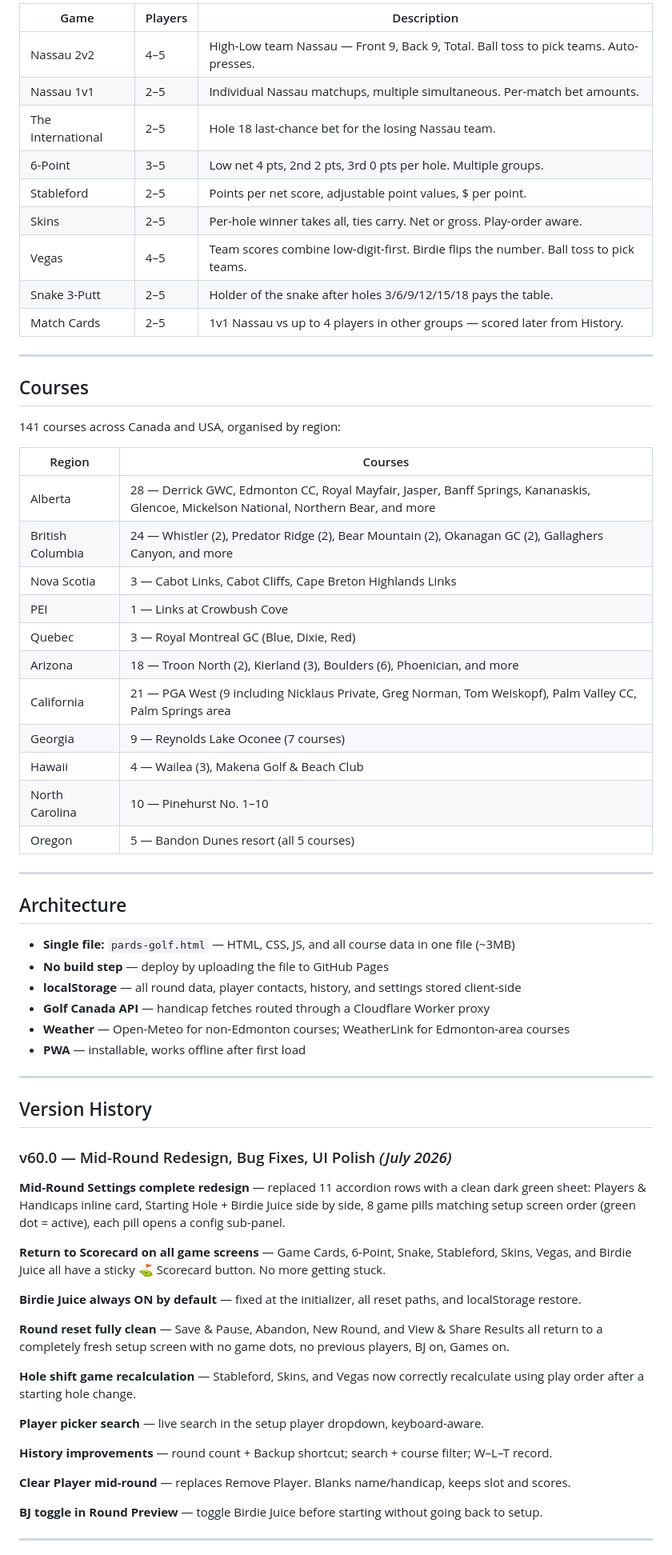
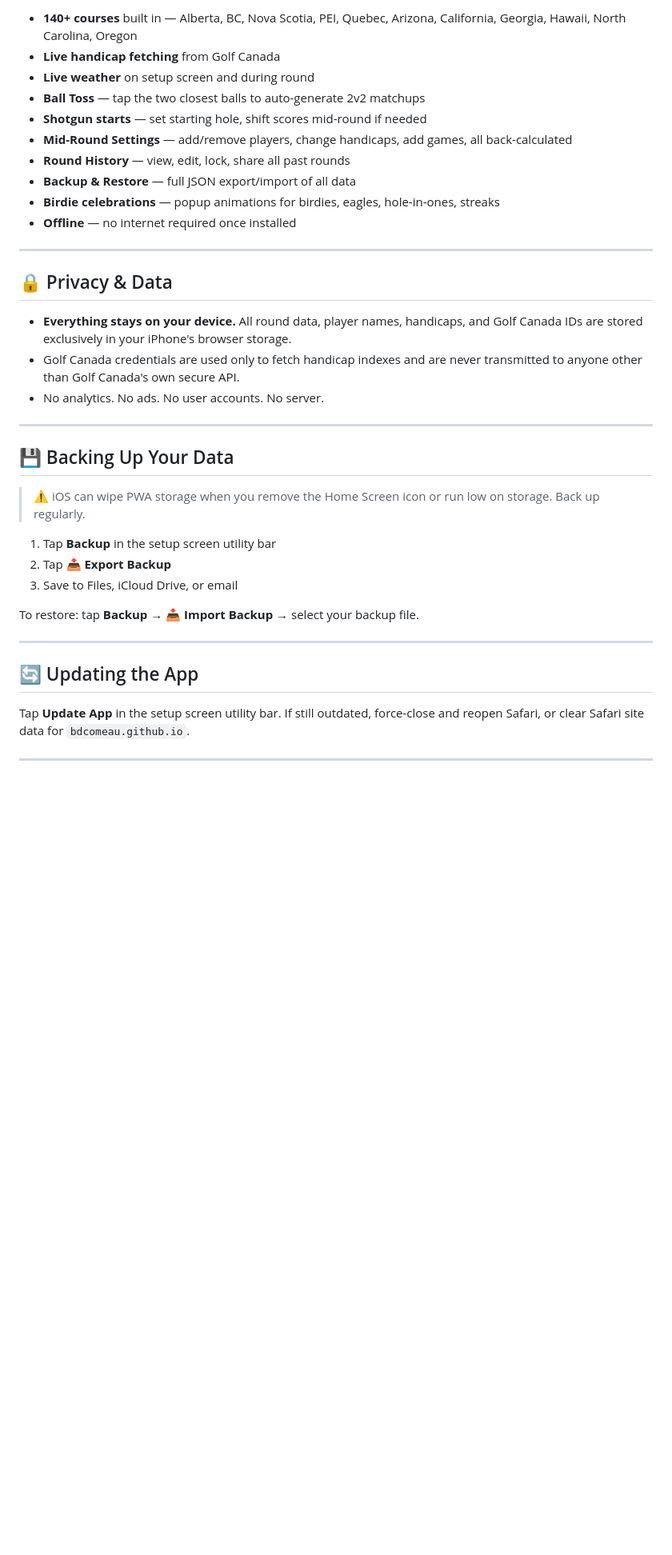
Before and after one commit to bdcomeau/pardsgolf, a Markdown page: README.md, the part around one of its changes. Shown at 80% size. Drawn GitHub-style; blank space fills up the shorter version.

```diff
--- a/README.md
+++ b/README.md
@@ -40,70 +67,40 @@ Pards Golf is a single-file HTML PWA that runs entirely on your iPhone — no Ap
 
-| Game | Players | Description |
-|---|---|---|
-| Nassau 2v2 | 4–5 | High-Low team Nassau — Front 9, Back 9, Total. Ball toss to pick teams. Auto-presses. |
-| Nassau 1v1 | 2–5 | Individual Nassau matchups, multiple simultaneous. Per-match bet amounts. |
-| The International | 2–5 | Hole 18 last-chance bet for the losing Nassau team. |
-| 6-Point | 3–5 | Low net 4 pts, 2nd 2 pts, 3rd 0 pts per hole. Multiple groups. |
-| Stableford | 2–5 | Points per net score, adjustable point values, $ per point. |
-| Skins | 2–5 | Per-hole winner takes all, ties carry. Net or gross. Play-order aware. |
-| Vegas | 4–5 | Team scores combine low-digit-first. Birdie flips the number. Ball toss to pick teams. |
-| Snake 3-Putt | 2–5 | Holder of the snake after holes 3/6/9/12/15/18 pays the table. |
-| Match Cards | 2–5 | 1v1 Nassau vs up to 4 players in other groups — scored later from History. |
+- **140+ courses** built in — Alberta, BC, Nova Scotia, PEI, Quebec, Arizona, California, Georgia, Hawaii, North Carolina, Oregon
+- **Live handicap fetching** from Golf Canada
+- **Live weather** on setup screen and during round
+- **Ball Toss** — tap the two closest balls to auto-generate 2v2 matchups
+- **Shotgun starts** — set starting hole, shift scores mid-round if needed
+- **Mid-Round Settings** — add/remove players, change handicaps, add games, all back-calculated
+- **Round History** — view, edit, lock, share all past rounds
+- **Backup & Restore** — full JSON export/import of all data
+- **Birdie celebrations** — popup animations for birdies, eagles, hole-in-ones, streaks
+- **Offline** — no internet required once installed
 
 ---
 
-## Courses
+## 🔒 Privacy & Data
 
-141 courses across Canada and USA, organised by region:
-
-| Region | Courses |
-|---|---|
-| Alberta | 28 — Derrick GWC, Edmonton CC, Royal Mayfair, Jasper, Banff Springs, Kananaskis, Glencoe, Mickelson National, Northern Bear, and more |
-| British Columbia | 24 — Whistler (2), Predator Ridge (2), Bear Mountain (2), Okanagan GC (2), Gallaghers Canyon, and more |
-| Nova Scotia | 3 — Cabot Links, Cabot Cliffs, Cape Breton Highlands Links |
-| PEI | 1 — Links at Crowbush Cove |
-| Quebec | 3 — Royal Montreal GC (Blue, Dixie, Red) |
-| Arizona | 18 — Troon North (2), Kierland (3), Boulders (6), Phoenician, and more |
-| California | 21 — PGA West (9 including Nicklaus Private, Greg Norman, Tom Weiskopf), Palm Valley CC, Palm Springs area |
-| Georgia | 9 — Reynolds Lake Oconee (7 courses) |
-| Hawaii | 4 — Wailea (3), Makena Golf & Beach Club |
-| North Carolina | 10 — Pinehurst No. 1–10 |
-| Oregon | 5 — Bandon Dunes resort (all 5 courses) |
+- **Everything stays on your device.** All round data, player names, handicaps, and Golf Canada IDs are stored exclusively in your iPhone's browser storage.
+- Golf Canada credentials are used only to fetch handicap indexes and are never transmitted to anyone other than Golf Canada's own secure API.
+- No analytics. No ads. No user accounts. No server.
 
 ---
 
-## Architecture
+## 💾 Backing Up Your Data
 
-- **Single file:** `pards-golf.html` — HTML, CSS, JS, and all course data in one file (~3MB)
-- **No build step** — deploy by uploading the file to GitHub Pages
-- **localStorage** — all round data, player contacts, history, and settings stored client-side
-- **Golf Canada API** — handicap fetches routed through a Cloudflare Worker proxy
-- **Weather** — Open-Meteo for non-Edmonton courses; WeatherLink for Edmonton-area courses
-- **PWA** — installable, works offline after first load
+> ⚠️ iOS can wipe PWA storage when you remove the Home Screen icon or run low on storage. Back up regularly.
+
+1. Tap **Backup** in the setup screen utility bar
+2. Tap **📤 Export Backup**
+3. Save to Files, iCloud Drive, or email
+
+To restore: tap **Backup** → **📥 Import Backup** → select your backup file.
 
 ---
 
-## Version History
+## 🔄 Updating the App
 
-### v60.0 — Mid-Round Redesign, Bug Fixes, UI Polish *(July 2026)*
-
-**Mid-Round Settings complete redesign** — replaced 11 accordion rows with a clean dark green sheet: Players & Handicaps inline card, Starting Hole + Birdie Juice side by side, 8 game pills matching setup screen order (green dot = active), each pill opens a config sub-panel.
-
-**Return to Scorecard on all game screens** — Game Cards, 6-Point, Snake, Stableford, Skins, Vegas, and Birdie Juice all have a sticky ⛳ Scorecard button. No more getting stuck.
-
-**Birdie Juice always ON by default** — fixed at the initializer, all reset paths, and localStorage restore.
-
-**Round reset fully clean** — Save & Pause, Abandon, New Round, and View & Share Results all return to a completely fresh setup screen with no game dots, no previous players, BJ on, Games on.
-
-**Hole shift game recalculation** — Stableford, Skins, and Vegas now correctly recalculate using play order after a starting hole change.
-
-**Player picker search** — live search in the setup player dropdown, keyboard-aware.
-
-**History improvements** — round count + Backup shortcut; search + course filter; W–L–T record.
-
-**Clear Player mid-round** — replaces Remove Player. Blanks name/handicap, keeps slot and scores.
-
-**BJ toggle in Round Preview** — toggle Birdie Juice before starting without going back to setup.
+Tap **Update App** in the setup screen utility bar. If still outdated, force-close and reopen Safari, or clear Safari site data for `bdcomeau.github.io`.
 
 ---
 
```
Also changed, not shown: other parts of README.md (+70 -40 lines).
